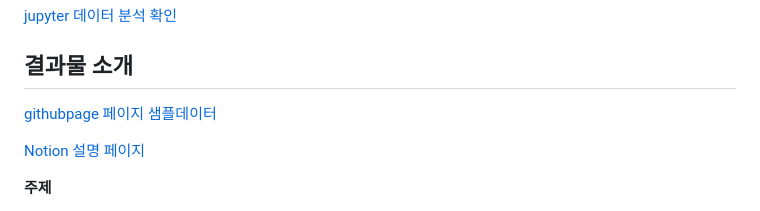
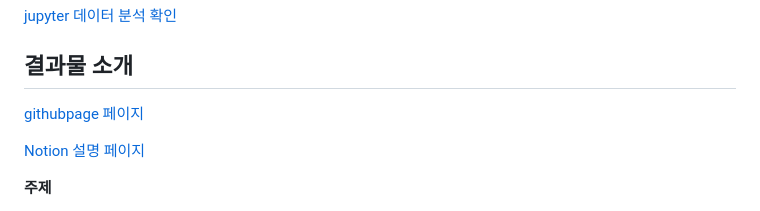
Before and after one commit to dhcryan/ddareung, a Markdown page: README.md, the part around the change. Drawn GitHub-style.

```diff
--- a/README.md
+++ b/README.md
@@ -11,7 +11,7 @@
 
 ## 결과물 소개
 
-[githubpage 페이지 샘플데이터 ](https://dhcryan.github.io/ddareung/)
+[githubpage 페이지](https://dhcryan.github.io/ddareung/)
 
 [Notion 설명 페이지](https://chokoty.notion.site/ed4142512b38437696bc1dd0cc746c28)
 
```
